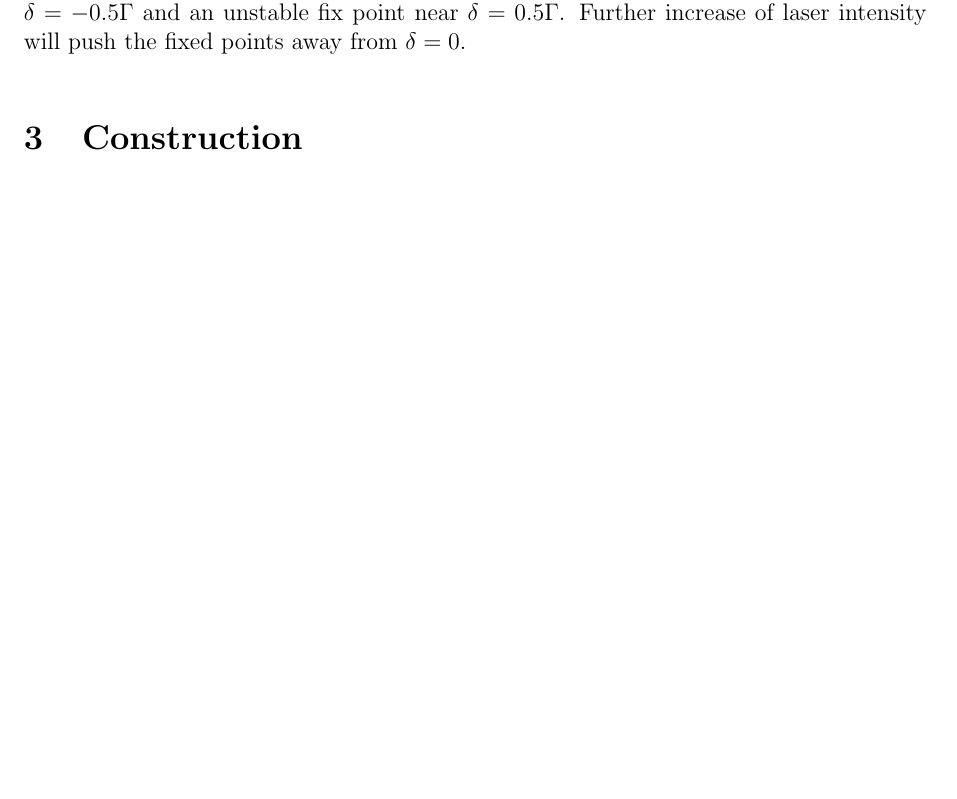
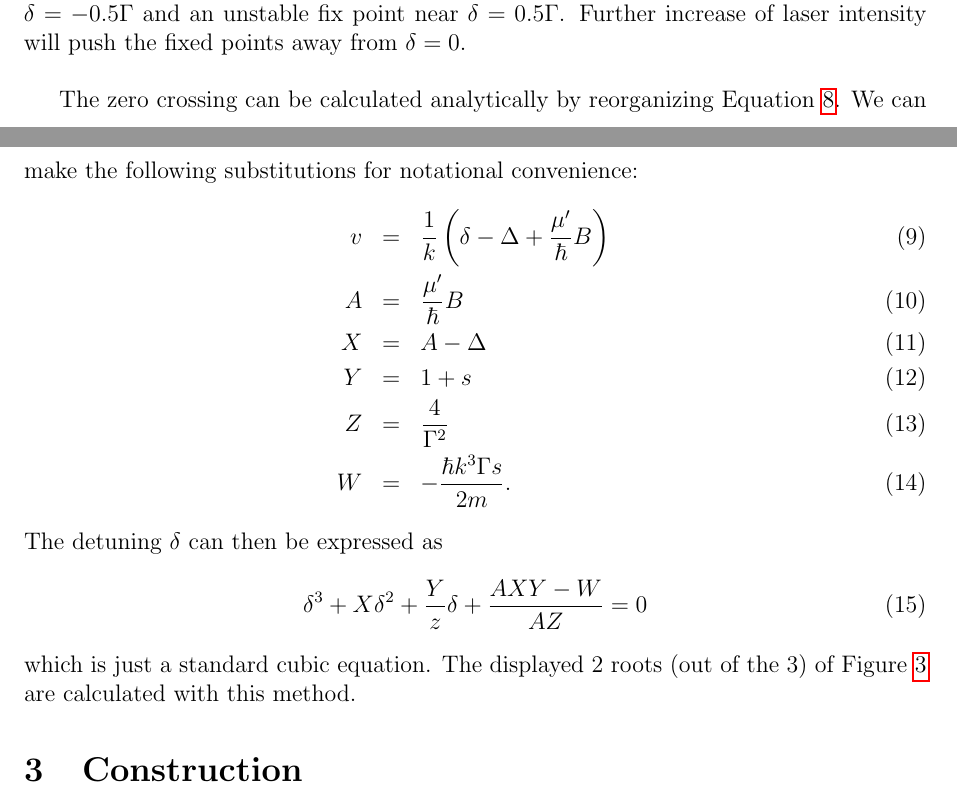
Before and after one commit to imrehg/docs, a LaTeX document (zeeman2/zeeman_summary.tex): part of page 2 of 3 before the commit and two parts of pages 2 and 3 of 3 after it, the two joined at a grey line, cut so that both start at the same text, the shorter picture padded with empty space. Compiled offline with pdfLaTeX.

Commit message:
add more text

```diff
--- a/zeeman2/zeeman_summary.tex
+++ b/zeeman2/zeeman_summary.tex
@@ -9,7 +9,7 @@
 \usepackage{fullpage}
 \author{Gergely Imreh}
 \title{Zeeman slower summary}
-\date{2012 June 14, v1}
+\date{\today, v1}
 \begin{document}
 
 \maketitle
@@ -97,6 +98,21 @@ Figure \ref{fig:dddz2} is a similar plot using the same parameters except for th
 \label{fig:dddz3}
 \end{figure}
 
+The zero crossing can be calculated analytically by reorganizing Equation \ref{eq:dddz}. We can make the following substitutions for notational convenience:
+\begin{eqnarray}
+v &=& \frac{1}{k}\left(\delta - \Delta + \frac{\mu'}{\hbar}B\right) \\
+A &=& \frac{\mu'}{\hbar}B \\
+X &=& A - \Delta \\
+Y &=& 1+s \\
+Z &=& \frac{4}{\Gamma^2} \\
+W &=& - \frac{\hbar k^3 \Gamma s}{2 m}.
+\end{eqnarray}
+The detuning $\delta$ can then be expressed as
+\begin{equation}
+\delta^3 + X \delta^2 + \frac{Y}{z} \delta + \frac{A X Y - W}{A Z}= 0
+\end{equation}
+which is just a standard cubic equation. The displayed 2 roots (out of the 3) of Figure \ref{fig:dddz3} are calculated with this method.
+
 \section{Construction}
 
 \subsection{Simulation}
```
Also changed, not shown: zeeman2/zeeman_summary.tex (1 more changed lines).
